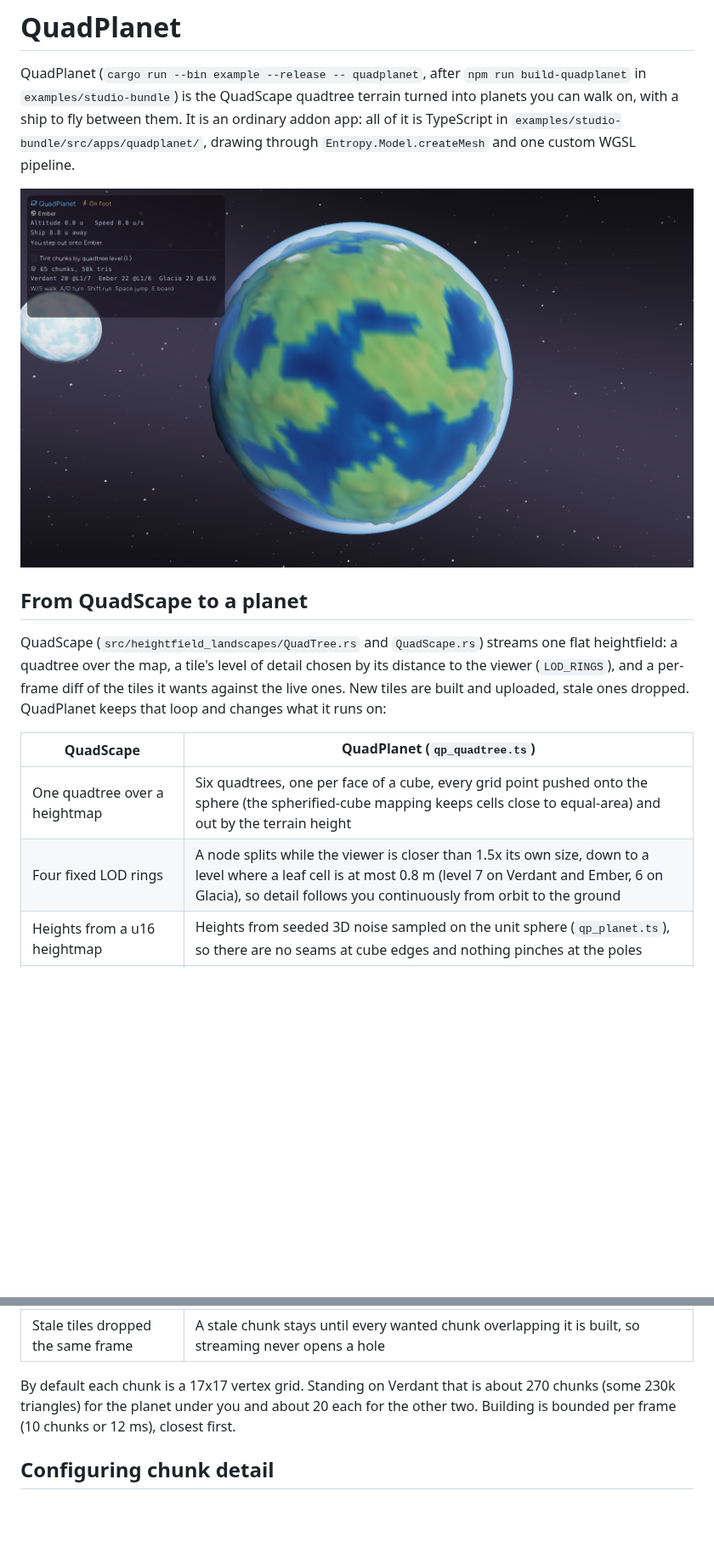
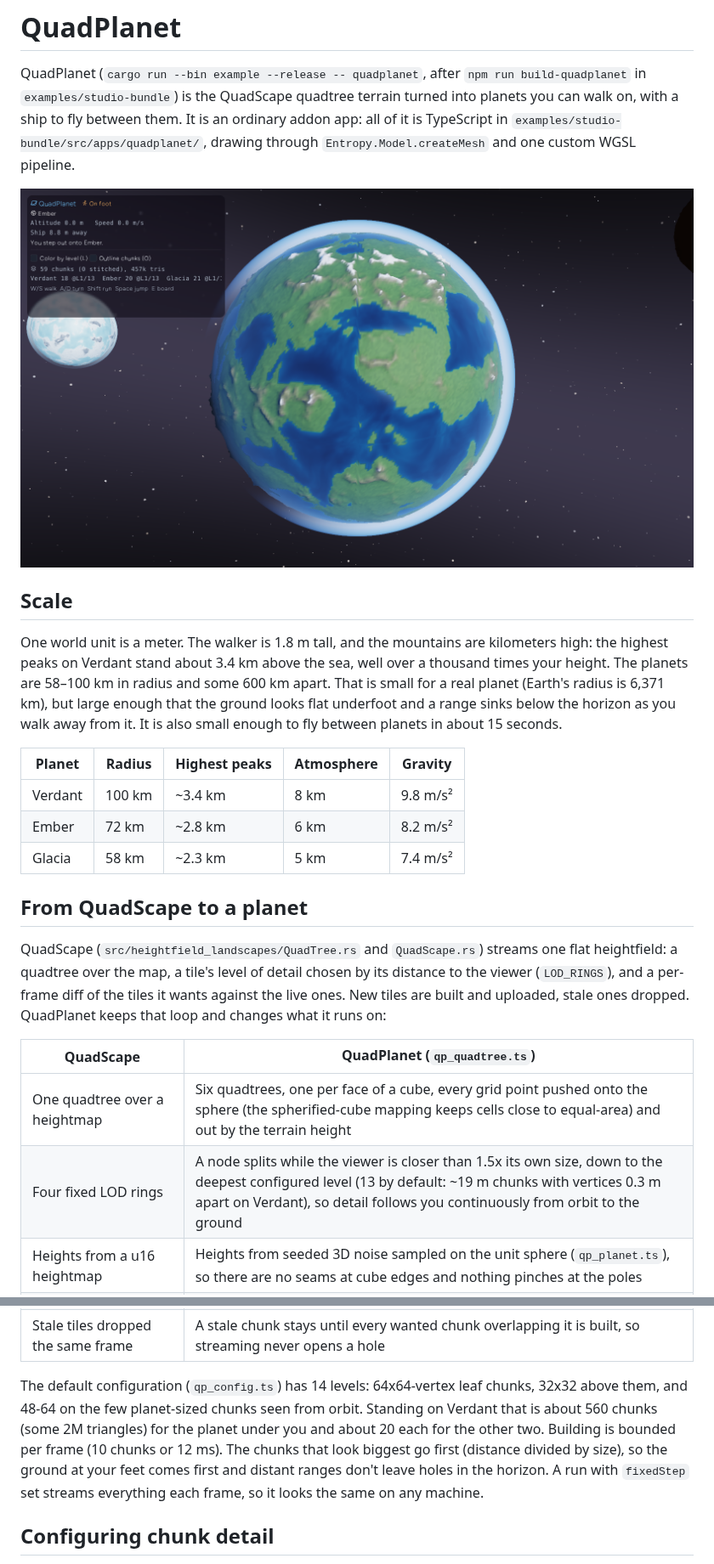
Before and after one commit to alexthegoodman/entropy-engine, a Markdown page: docs/QUADPLANET.md, 2 parts joined by grey strips. Shown at 85% size. GitHub-like rendering; pictures changed too: public/quadplanet-verdant-from-orbit.png; blank space fills up the shorter version.

```diff
--- a/docs/QUADPLANET.md
+++ b/docs/QUADPLANET.md
@@ -7,6 +7,21 @@ on, with a ship to fly between them. It is an ordinary addon app: all of it is T
 custom WGSL pipeline.
 
 ![Verdant from orbit](../public/quadplanet-verdant-from-orbit.png)
+
+## Scale
+
+One world unit is a meter. The walker is 1.8 m tall, and the mountains are kilometers high: the
+highest peaks on Verdant stand about 3.4 km above the sea, well over a thousand times your
+height. The planets are 58–100 km in radius and some 600 km apart. That is small for a real
+planet (Earth's radius is 6,371 km), but large enough that the ground looks flat underfoot and
+a range sinks below the horizon as you walk away from it. It is also small enough to fly
+between planets in about 15 seconds.
+
+| Planet | Radius | Highest peaks | Atmosphere | Gravity |
+|---|---|---|---|---|
+| Verdant | 100 km | ~3.4 km | 8 km | 9.8 m/s² |
+| Ember | 72 km | ~2.8 km | 6 km | 8.2 m/s² |
+| Glacia | 58 km | ~2.3 km | 5 km | 7.4 m/s² |
 
 ## From QuadScape to a planet
 
@@ -19,16 +34,20 @@ on:
 | QuadScape | QuadPlanet (`qp_quadtree.ts`) |
 |---|---|
 | One quadtree over a heightmap | Six quadtrees, one per face of a cube, every grid point pushed onto the sphere (the spherified-cube mapping keeps cells close to equal-area) and out by the terrain height |
-| Four fixed LOD rings | A node splits while the viewer is closer than 1.5x its own size, down to a level where a leaf cell is at most 0.8 m (level 7 on Verdant and Ember, 6 on Glacia), so detail follows you continuously from orbit to the ground |
+| Four fixed LOD rings | A node splits while the viewer is closer than 1.5x its own size, down to the deepest configured level (13 by default: ~19 m chunks with vertices 0.3 m apart on Verdant), so detail follows you continuously from orbit to the ground |
 | Heights from a u16 heightmap | Heights from seeded 3D noise sampled on the unit sphere (`qp_planet.ts`), so there are no seams at cube edges and nothing pinches at the poles |
 | Coarse LODs read an averaged mip pyramid | Coarse chunks sample band-limited noise: octaves finer than ~3 samples of the chunk's spacing are faded out. It is the same idea in frequency, and it is what keeps coasts and limbs from aliasing into spikes from orbit |
 | Tile borders pinned to full-res samples, so neighbours agree on them | Same rule, adapted to chunks that double in size per level: the tree is kept 2:1 balanced, a chunk bordering a coarser one uses only the coarse chunk's vertices on that edge (it triangulates around the skipped ones), and every border vertex is sampled at the detail level of the coarsest chunk touching it. Neighbours share bit-identical edges, even across cube faces, with no skirts |
 | Tiles outside `VIEW_RADIUS` dropped | Chunks below the horizon are skipped, counting how far past it the highest peak still shows |
 | Stale tiles dropped the same frame | A stale chunk stays until every wanted chunk overlapping it is built, so streaming never opens a hole |
 
-By default each chunk is a 17x17 vertex grid. Standing on Verdant that is about 270 chunks
-(some 230k triangles) for the planet under you and about 20 each for the other two. Building is
-bounded per frame (10 chunks or 12 ms), closest first.
+The default configuration (`qp_config.ts`) has 14 levels: 64x64-vertex leaf chunks, 32x32
+above them, and 48-64 on the few planet-sized chunks seen from orbit. Standing on Verdant that
+is about 560 chunks (some 2M triangles) for the planet under you and about 20 each for the
+other two. Building is bounded per frame (10 chunks or
+12 ms). The chunks that look biggest go first (distance divided by size), so the ground at your
+feet comes first and distant ranges don't leave holes in the horizon. A run with `fixedStep`
+set streams everything each frame, so it looks the same on any machine.
 
 ## Configuring chunk detail
 
```
Also changed, not shown: other parts of docs/QUADPLANET.md (+62 -5 lines), 14 other files.
